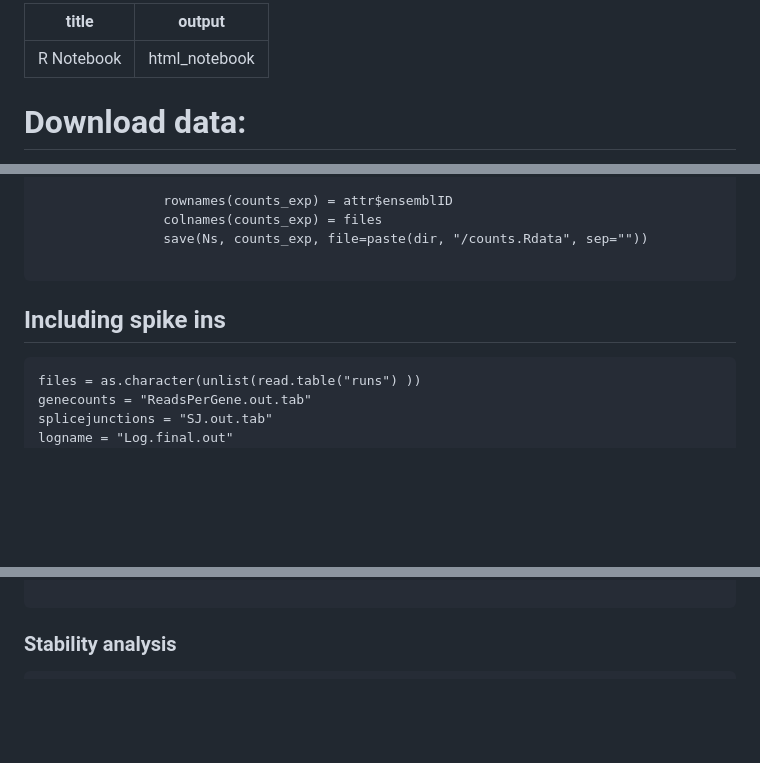
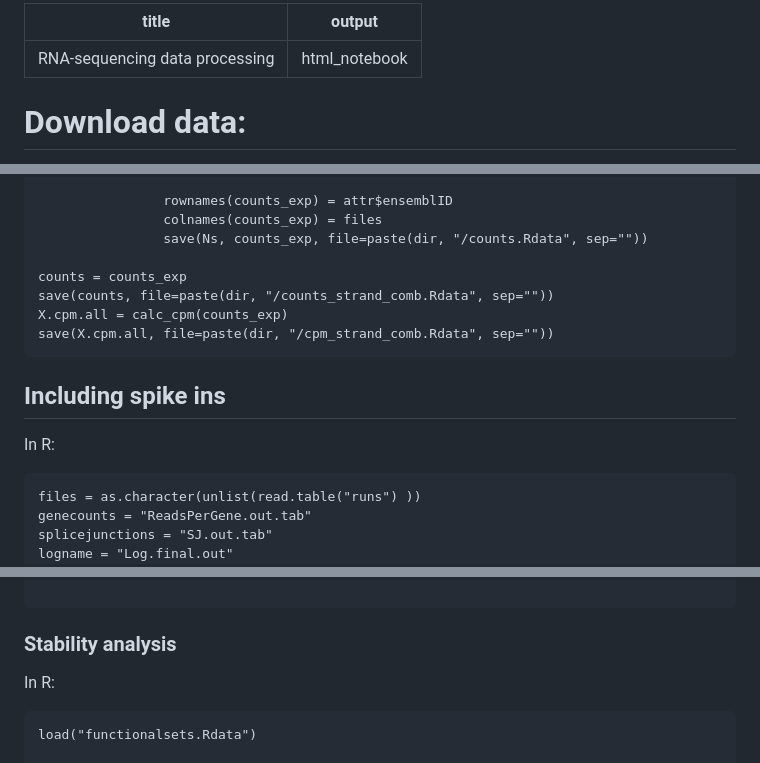
Before and after one commit to sarbal/ayotochtli, a Markdown page: notebooks/rna_seq_data_processing.md, 3 parts joined by grey strips. Rendered like a GitHub page; blank space fills up the shorter version.

````diff
--- a/notebooks/rna_seq_data_processing.md
+++ b/notebooks/rna_seq_data_processing.md
@@ -1,5 +1,5 @@
 ---
-title: "R Notebook"
+title: "RNA-sequencing data processing"
 output: html_notebook
 ---
 
@@ -101,11 +102,16 @@ dir = "outs/"
                 colnames(counts_exp) = files
                 save(Ns, counts_exp, file=paste(dir, "/counts.Rdata", sep=""))
 
+counts = counts_exp
+save(counts, file=paste(dir, "/counts_strand_comb.Rdata", sep=""))
+X.cpm.all = calc_cpm(counts_exp)
+save(X.cpm.all, file=paste(dir, "/cpm_strand_comb.Rdata", sep=""))
 ```
 
 
 
 ## Including spike ins
+In R:
 ```{r}
 files = as.character(unlist(read.table("runs") ))
 genecounts = "ReadsPerGene.out.tab"
@@ -191,7 +197,10 @@ boxplot( t(log10(counts_exp[f.a,][f.o,][o,]) ),pch=19, col=makeTransparent(1), x
 
 
 ### Stability analysis
+In R:
 ```{r}
+load("functionalsets.Rdata")
+
 # i # gene
 # j # dataset
 # k # value/cell
````
Also changed, not shown: other parts of notebooks/rna_seq_data_processing.md (+2 -2 lines).
